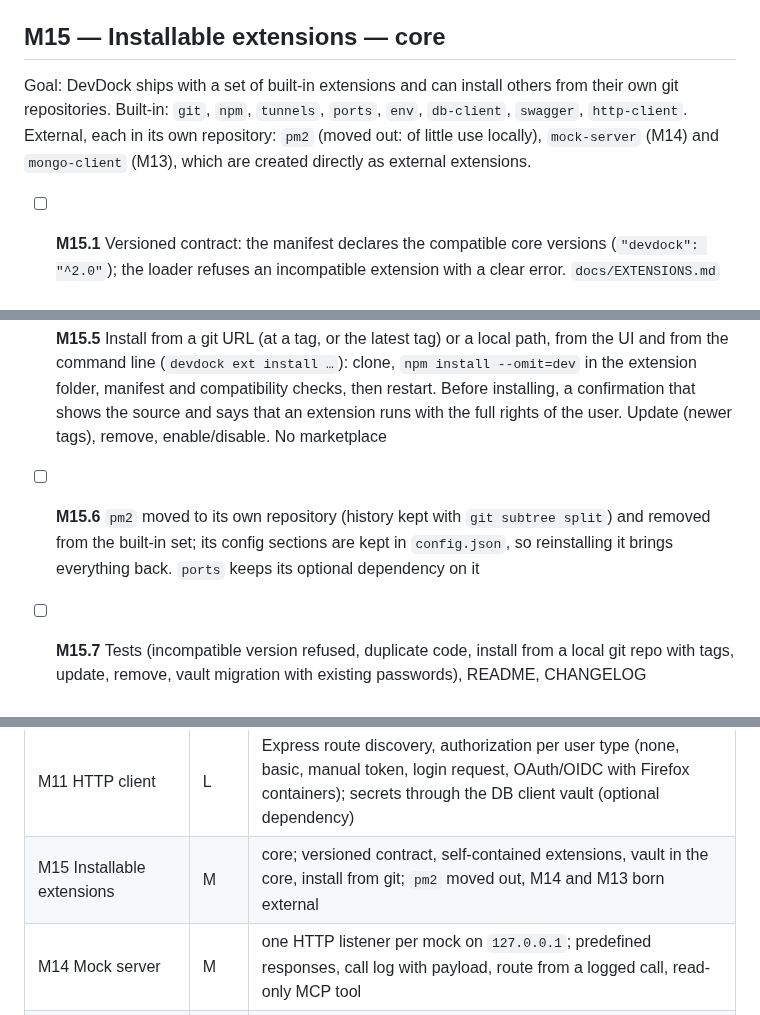
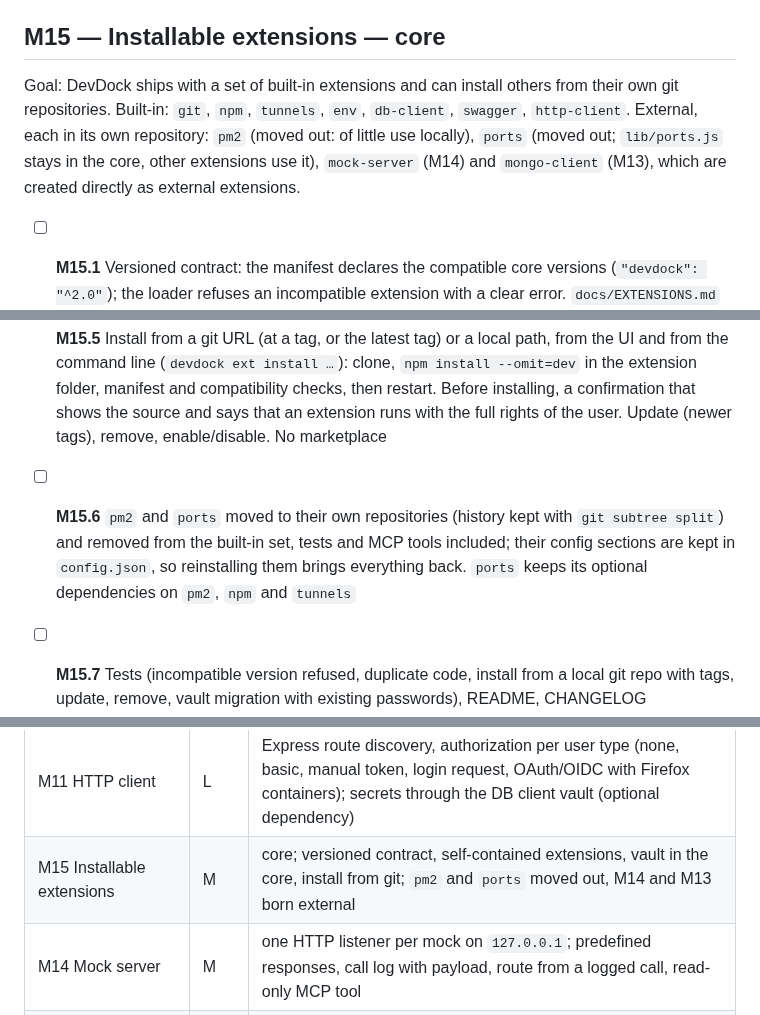
Before and after one commit to codo82/devdock, a Markdown page: ROADMAP.md, 3 parts joined by grey strips. Rendered like a GitHub page.

Commit message:
Roadmap: anche ports esce dalle estensioni predefinite (lib/ports.js resta nel core)
Co-Authored-By: Claude Opus 5.5 <noreply@anthropic.com>
Claude-Session: https://claude.ai/code/session_01EjE11rvVvBbLkhTL7KdurR

```diff
--- a/ROADMAP.md
+++ b/ROADMAP.md
@@ -268,14 +268,14 @@ Goal: send requests to the local APIs of a project and keep the useful ones, wit
 
 ## M15 — Installable extensions — core
 
-Goal: DevDock ships with a set of built-in extensions and can install others from their own git repositories. Built-in: `git`, `npm`, `tunnels`, `ports`, `env`, `db-client`, `swagger`, `http-client`. External, each in its own repository: `pm2` (moved out: of little use locally), `mock-server` (M14) and `mongo-client` (M13), which are created directly as external extensions.
+Goal: DevDock ships with a set of built-in extensions and can install others from their own git repositories. Built-in: `git`, `npm`, `tunnels`, `env`, `db-client`, `swagger`, `http-client`. External, each in its own repository: `pm2` (moved out: of little use locally), `ports` (moved out; `lib/ports.js` stays in the core, other extensions use it), `mock-server` (M14) and `mongo-client` (M13), which are created directly as external extensions.
 
 - [ ] **M15.1** Versioned contract: the manifest declares the compatible core versions (`"devdock": "^2.0"`); the loader refuses an incompatible extension with a clear error. `docs/EXTENSIONS.md` becomes the public API, breaking changes marked in the CHANGELOG
 - [ ] **M15.2** Self-contained extensions: tests move into `extensions/<code>/tests/` and use a test kit exported by the core (today's `tests/helpers.js`); the i18n check runs per extension; removing an extension folder leaves the core suite green
 - [ ] **M15.3** The master password vault moves from `db-client` to the core (security is core), with the same file and the same encryption, so existing passwords keep working; `db-client`, `http-client` and `mongo-client` use it through the core `ctx`
 - [ ] **M15.4** Second extensions folder for installed extensions, outside the repository (`~/.devdock/extensions`, configurable); the loader reads both; two extensions with the same `code` are an error, not a silent choice
 - [ ] **M15.5** Install from a git URL (at a tag, or the latest tag) or a local path, from the UI and from the command line (`devdock ext install …`): clone, `npm install --omit=dev` in the extension folder, manifest and compatibility checks, then restart. Before installing, a confirmation that shows the source and says that an extension runs with the full rights of the user. Update (newer tags), remove, enable/disable. No marketplace
-- [ ] **M15.6** `pm2` moved to its own repository (history kept with `git subtree split`) and removed from the built-in set; its config sections are kept in `config.json`, so reinstalling it brings everything back. `ports` keeps its optional dependency on it
+- [ ] **M15.6** `pm2` and `ports` moved to their own repositories (history kept with `git subtree split`) and removed from the built-in set, tests and MCP tools included; their config sections are kept in `config.json`, so reinstalling them brings everything back. `ports` keeps its optional dependencies on `pm2`, `npm` and `tunnels`
 - [ ] **M15.7** Tests (incompatible version refused, duplicate code, install from a local git repo with tags, update, remove, vault migration with existing passwords), README, CHANGELOG
 
 
@@ -333,7 +333,7 @@ Goal: browse and edit MongoDB databases like the MySQL client does, with the sam
 | M9 Ports in use | S | `lib/ports.js` extended; Windows through `netstat` |
 | M10 Environment files | S | read and write, comments and order kept; values never stored in DevDock or sent to agents |
 | M11 HTTP client | L | Express route discovery, authorization per user type (none, basic, manual token, login request, OAuth/OIDC with Firefox containers); secrets through the DB client vault (optional dependency) |
-| M15 Installable extensions | M | core; versioned contract, self-contained extensions, vault in the core, install from git; `pm2` moved out, M14 and M13 born external |
+| M15 Installable extensions | M | core; versioned contract, self-contained extensions, vault in the core, install from git; `pm2` and `ports` moved out, M14 and M13 born external |
 | M14 Mock server | M | one HTTP listener per mock on `127.0.0.1`; predefined responses, call log with payload, route from a logged call, read-only MCP tool |
 | M12 Tab order | S | core; drag and drop, saved in `config.json` |
 | M13 MongoDB client | L | same vault and confirmation rules as the MySQL client; read-only MCP tools |
```
